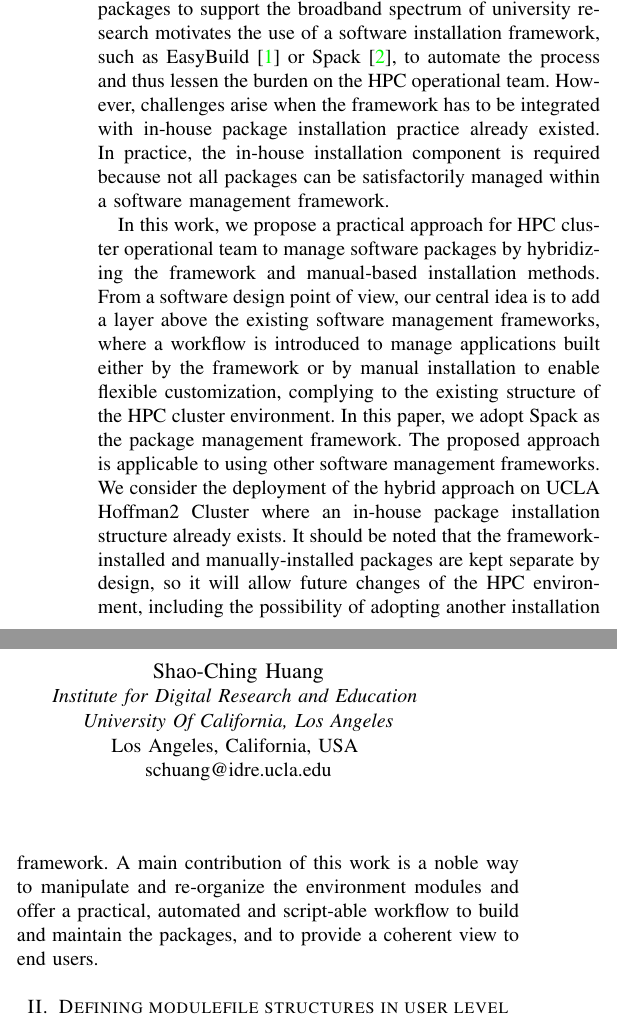
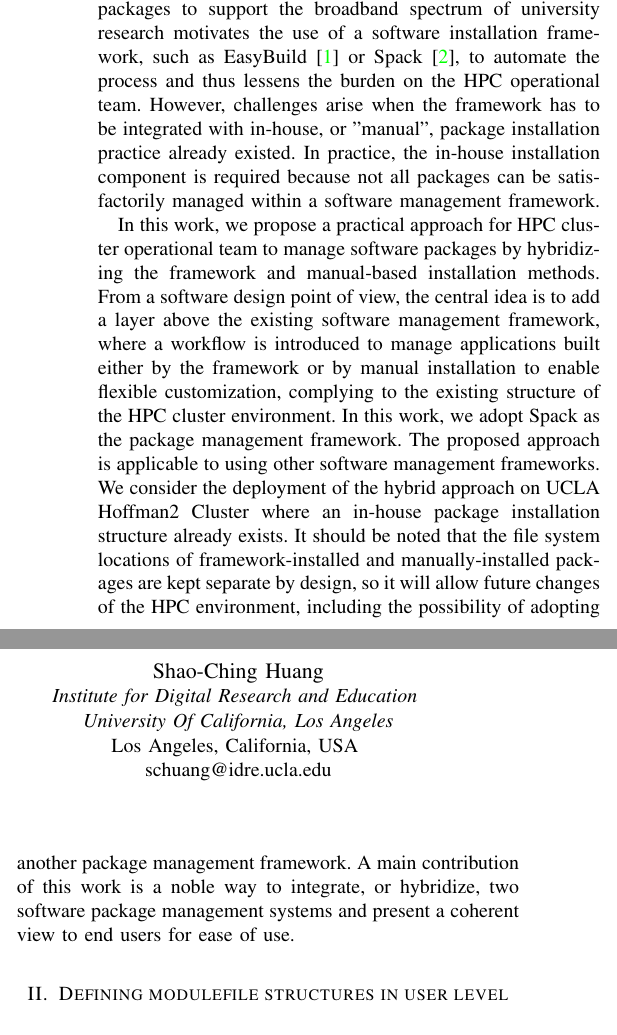
Before and after one commit to huqy/hybrid-spack-manual-software-management, a LaTeX paper (sc20_ext_abs.tex): two parts of the columns of page 1 of 3, joined at a grey line, cut so that both start at the same text. Compiled offline with pdfLaTeX; a missing font is replaced by an installed copy or a similar font; a LaTeX package or settings file that is missing is left out.

Commit message:
update to "Introduction" section

```diff
--- a/sc20_ext_abs.tex
+++ b/sc20_ext_abs.tex
@@ -61,15 +61,16 @@ software management, modules, Spack, HPC
 %%%Fourth, the framework's systematic handling on library dependencies results in many duplicate builds of the same software; this can create confusion if presented to users at once.
 %%%Fifth, we note that a number of new, but less mature, functionalities in the framework are unable to handle corner cases that we encountered in practice. Given the above considerations, it would be ideal to have a way to take advantage of the powerful capability of framework approach and at the same time maintain compatibility complying to the operational team's design goals in terms of scientific package management.
 
-Having to install and maintain a large number of software packages to support the broadband spectrum of university research motivates the use of a software installation framework, such as EasyBuild\cite{geimer:14} or Spack\cite{gamblin:15}, to automate the process and thus lessen the burden on the HPC operational team.
-However, challenges arise when the framework has to be integrated with in-house package installation practice already existed. In practice, the in-house installation component is required because not all packages can be satisfactorily managed within a software management framework.
+Having to install and maintain a large number of software packages to support the broadband spectrum of university research motivates the use of a software installation framework, such as EasyBuild\cite{geimer:14} or Spack\cite{gamblin:15}, to automate the process and thus lessens the burden on the HPC operational team.
+However, challenges arise when the framework has to be integrated with in-house, or "manual", package installation practice already existed. In practice, the in-house installation component is required because not all packages can be satisfactorily managed within a software management framework.
 
 %%{\color{gray}(4) our approach and values/contributions of our work}
 In this work, we propose a practical approach for HPC cluster operational team to manage software packages by hybridizing the framework and manual-based installation methods.
-From a software design point of view, our central idea is to add a layer above the existing software management frameworks, where a workflow is introduced to manage applications built either by the framework or by manual installation to enable flexible customization, complying to the existing structure of the HPC cluster environment.
-In this paper, we adopt Spack as the package management framework. The proposed approach is applicable to using other software management frameworks. We consider the deployment of the hybrid approach on UCLA Hoffman2 Cluster where an in-house package installation structure already exists.
-It should be noted that the framework-installed and manually-installed packages are kept separate by design, so it will allow future changes of the HPC environment, including the possibility of adopting another installation framework.
-A main contribution of this work is a noble way to manipulate and re-organize the environment modules and offer a practical, automated and script-able workflow to build and maintain the packages, and to provide a coherent view to end users.
+From a software design point of view, the central idea is to add a layer above the existing software management framework, where a workflow is introduced to manage applications built either by the framework or by manual installation to enable flexible customization, complying to the existing structure of the HPC cluster environment.
+In this work, we adopt Spack as the package management framework. The proposed approach is applicable to using other software management frameworks. We consider the deployment of the hybrid approach on UCLA Hoffman2 Cluster where an in-house package installation structure already exists.
+It should be noted that the file system locations of framework-installed and manually-installed packages are kept separate by design, so it will allow future changes of the HPC environment, including the possibility of adopting another package management framework.
+A main contribution of this work is a noble way to integrate, or hybridize, two software package management systems and present a coherent view to end users for ease of use.
+%manipulate and re-organize the environment modules and offer a practical, automated and script-able workflow to build and maintain the packages, and to provide a coherent view to end users.
 
 
 %%%\section{Managing Module Files} \label{sec_modulefiles}
```
